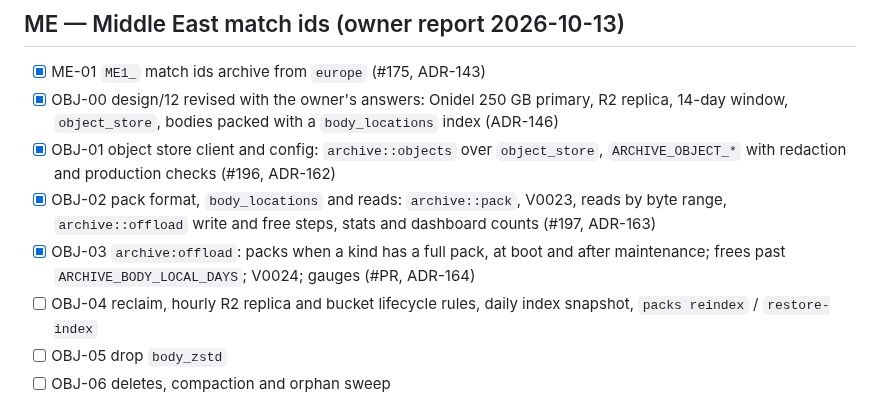
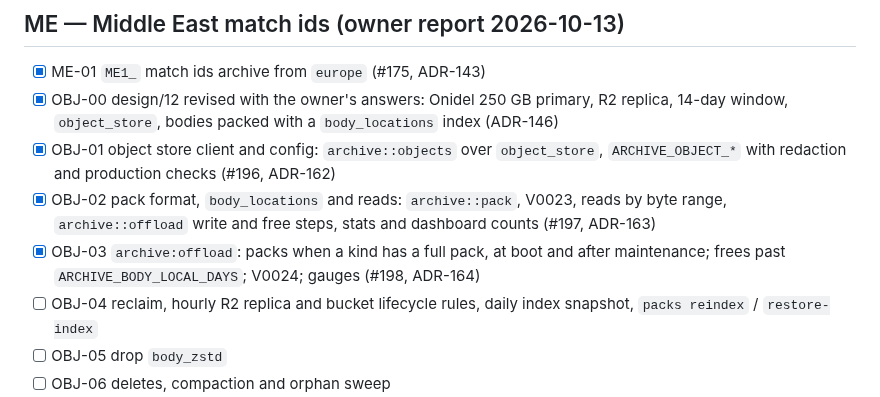
Before and after one commit to NinjaGoldfinch/riot-proxy, a Markdown page: PROGRESS.md, the part around the change. Drawn GitHub-style.

Commit message:
docs(progress): OBJ-03 is #198
Task: OBJ-03

```diff
--- a/PROGRESS.md
+++ b/PROGRESS.md
@@ -325,7 +325,7 @@ Before (OVH VPS, 2026-10-13 01:00 UTC): 38 GB disk at 77 %, `riot-proxy.db` 20 G
 - [x] OBJ-00 design/12 revised with the owner's answers: Onidel 250 GB primary, R2 replica, 14-day window, `object_store`, bodies packed with a `body_locations` index (ADR-146)
 - [x] OBJ-01 object store client and config: `archive::objects` over `object_store`, `ARCHIVE_OBJECT_*` with redaction and production checks (#196, ADR-162)
 - [x] OBJ-02 pack format, `body_locations` and reads: `archive::pack`, V0023, reads by byte range, `archive::offload` write and free steps, stats and dashboard counts (#197, ADR-163)
-- [x] OBJ-03 `archive:offload`: packs when a kind has a full pack, at boot and after maintenance; frees past `ARCHIVE_BODY_LOCAL_DAYS`; V0024; gauges (#PR, ADR-164)
+- [x] OBJ-03 `archive:offload`: packs when a kind has a full pack, at boot and after maintenance; frees past `ARCHIVE_BODY_LOCAL_DAYS`; V0024; gauges (#198, ADR-164)
 - [ ] OBJ-04 reclaim, hourly R2 replica and bucket lifecycle rules, daily index snapshot, `packs reindex` / `restore-index`
 - [ ] OBJ-05 drop `body_zstd`
 - [ ] OBJ-06 deletes, compaction and orphan sweep
```
